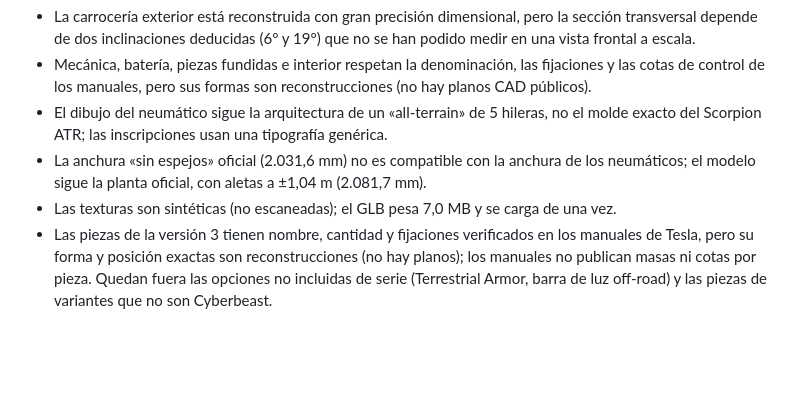
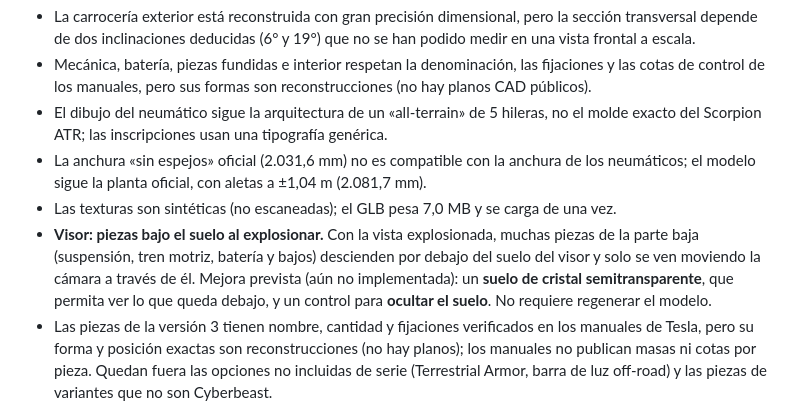
Before and after one commit to alvarodesigns34/cybertruck, a Markdown page: README.md, the part around the change. Rendered like a GitHub page; blank space fills up the shorter version.

Commit message:
Documenta el hallazgo del visor: piezas bajo el suelo al explosionar y mejora propuesta
Co-Authored-By: Claude Sonnet 5.5 <noreply@anthropic.com>

```diff
--- a/README.md
+++ b/README.md
@@ -150,6 +150,10 @@ modifique el visor (también se puede lanzar manualmente). Requiere que Pages es
 - La anchura «sin espejos» oficial (2.031,6 mm) no es compatible con la anchura de los neumáticos; el modelo
   sigue la planta oficial, con aletas a ±1,04 m (2.081,7 mm).
 - Las texturas son sintéticas (no escaneadas); el GLB pesa 7,0 MB y se carga de una vez.
+- **Visor: piezas bajo el suelo al explosionar.** Con la vista explosionada, muchas piezas de la parte baja
+  (suspensión, tren motriz, batería y bajos) descienden por debajo del suelo del visor y solo se ven moviendo la
+  cámara a través de él. Mejora prevista (aún no implementada): un **suelo de cristal semitransparente**, que
+  permita ver lo que queda debajo, y un control para **ocultar el suelo**. No requiere regenerar el modelo.
 - Las piezas de la versión 3 tienen nombre, cantidad y fijaciones verificados en los manuales de Tesla, pero su
   forma y posición exactas son reconstrucciones (no hay planos); los manuales no publican masas ni cotas por pieza.
   Quedan fuera las opciones no incluidas de serie (Terrestrial Armor, barra de luz off-road) y las piezas de
```
Also changed, not shown: CLAUDE.md (+7 -0 lines).
